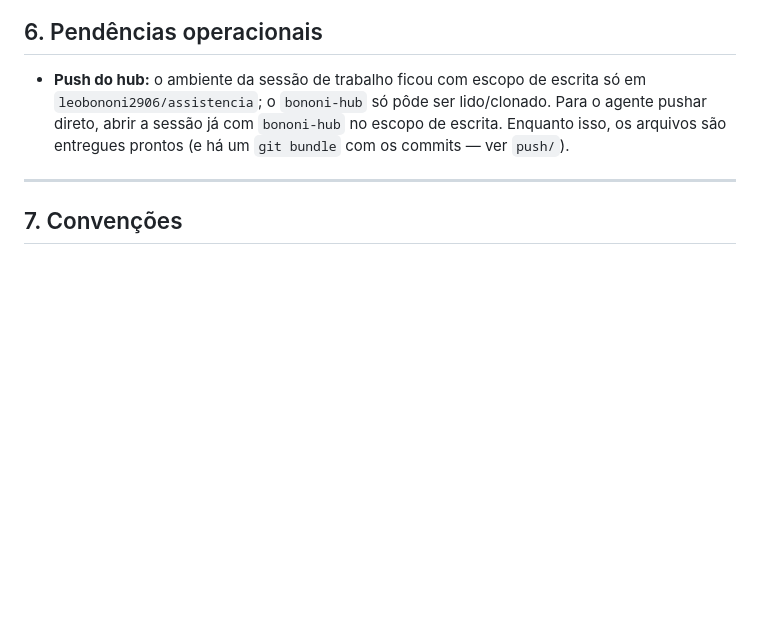
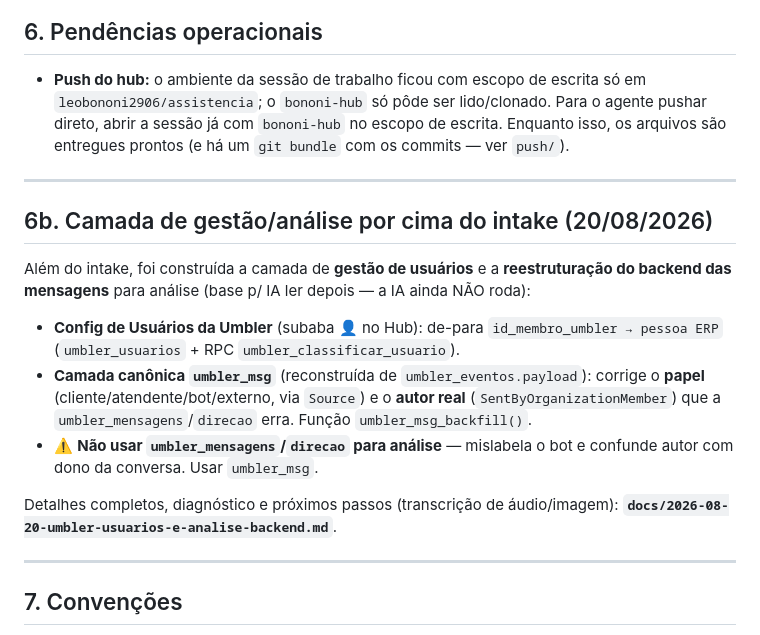
Before and after one commit to leobononi2906/bononi-hub, a Markdown page: docs/UMBLER-FONTE-UNICA.md, the part around the change. Drawn GitHub-style; blank space fills up the shorter version.

```diff
--- a/docs/UMBLER-FONTE-UNICA.md
+++ b/docs/UMBLER-FONTE-UNICA.md
@@ -126,6 +126,23 @@ Nada se perde nesse meio-tempo — tudo está cru em `umbler_eventos` e pode ser
 
 ---
 
+## 6b. Camada de gestão/análise por cima do intake (20/08/2026)
+Além do intake, foi construída a camada de **gestão de usuários** e a **reestruturação
+do backend das mensagens** para análise (base p/ IA ler depois — a IA ainda NÃO roda):
+- **Config de Usuários da Umbler** (subaba 👤 no Hub): de-para `id_membro_umbler → pessoa ERP`
+  (`umbler_usuarios` + RPC `umbler_classificar_usuario`).
+- **Camada canônica `umbler_msg`** (reconstruída de `umbler_eventos.payload`): corrige o
+  **papel** (cliente/atendente/bot/externo, via `Source`) e o **autor real**
+  (`SentByOrganizationMember`) que a `umbler_mensagens`/`direcao` erra. Função
+  `umbler_msg_backfill()`.
+- ⚠️ **Não usar `umbler_mensagens`/`direcao` para análise** — mislabela o bot e confunde
+  autor com dono da conversa. Usar `umbler_msg`.
+
+Detalhes completos, diagnóstico e próximos passos (transcrição de áudio/imagem):
+**`docs/2026-08-20-umbler-usuarios-e-analise-backend.md`**.
+
+---
+
 ## 7. Convenções
 
 - Tabelas genéricas da Umbler: prefixo `umbler_`.
```
Also changed, not shown: docs/2026-08-20-umbler-usuarios-e-analise-backend.md (added, +82 -0 lines), docs/STATUS.md (+1 -0 lines).
